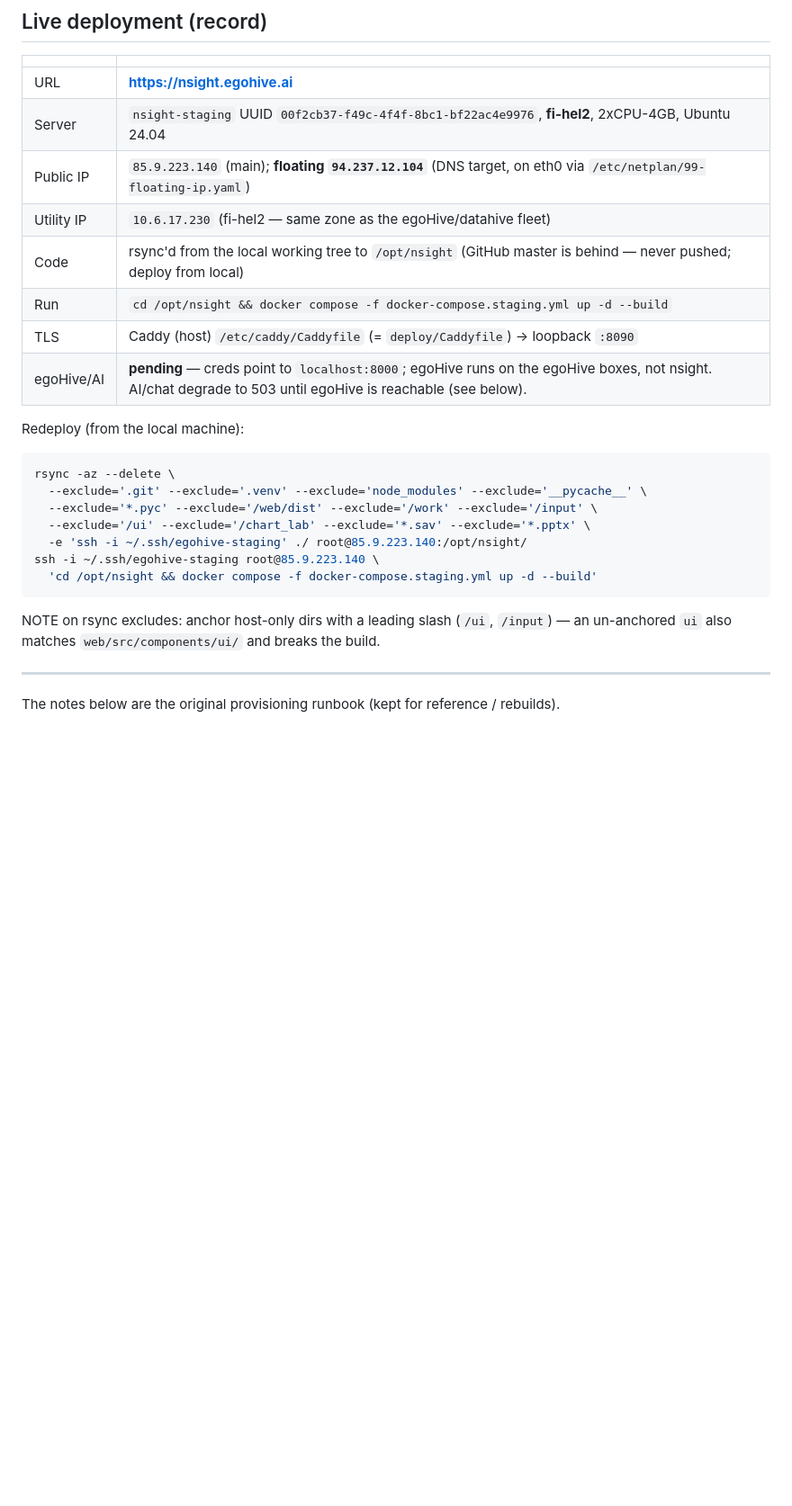
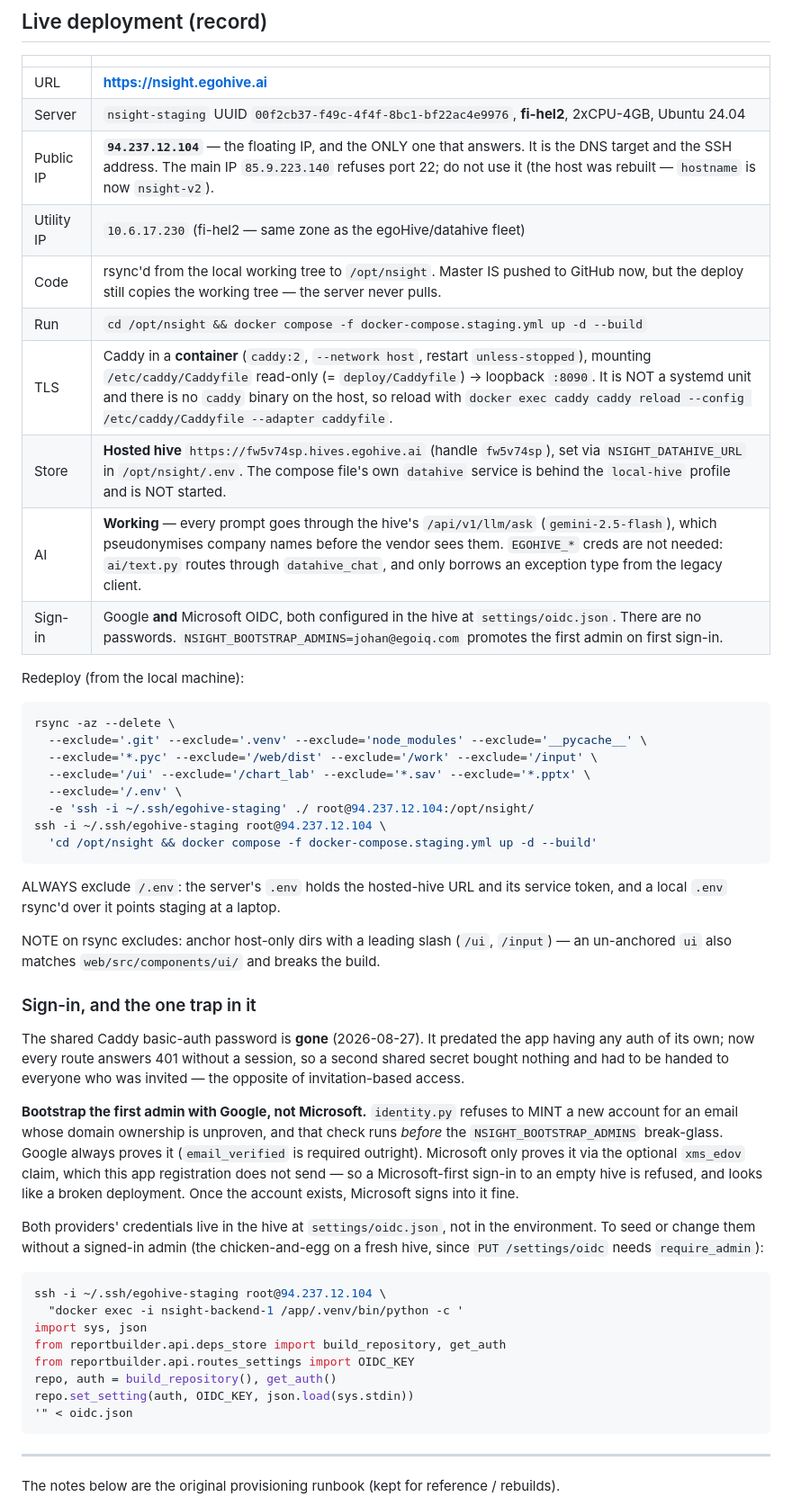
Before and after one commit to egoJohan/nsight-reportgen, a Markdown page: docs/deploy-staging-upcloud.md, the part around the change. Shown at 90% size. GitHub-like rendering; blank space fills up the shorter version.

Commit message:
docs(deploy): correct the staging runbook against the live host
The record sent me to `85.9.223.140`, which refuses port 22 — the host
was rebuilt and only the floating IP answers. Caddy is a container, not
a systemd unit, so the documented `systemctl reload caddy` fails with
"Unit caddy.service not found" and there is no `caddy` binary on the
host to fall back to.

Also records what the deploy now is: a hosted hive rather than the
in-container one, AI working through the hive's masked `llm/ask`, and
both OIDC providers configured — with the trap that Microsoft cannot
bootstrap the FIRST admin, because the unproven-domain check runs before
the break-glass and this app registration sends no `xms_edov`. That
failure looks like a broken deployment rather than a missing claim.

The rsync line gains `--exclude='/.env'`: without it a local .env
overwrites the server's and points staging at a laptop.

Co-Authored-By: Claude Opus 5 (1M context) <noreply@anthropic.com>

````diff
--- a/docs/deploy-staging-upcloud.md
+++ b/docs/deploy-staging-upcloud.md
@@ -8,12 +8,14 @@ Status: **LIVE — https://nsight.egohive.ai** (Let's Encrypt TLS, http→https)
 |---|---|
 | URL | **https://nsight.egohive.ai** |
 | Server | `nsight-staging` UUID `00f2cb37-f49c-4f4f-8bc1-bf22ac4e9976`, **fi-hel2**, 2xCPU-4GB, Ubuntu 24.04 |
-| Public IP | `85.9.223.140` (main); **floating `94.237.12.104`** (DNS target, on eth0 via `/etc/netplan/99-floating-ip.yaml`) |
+| Public IP | **`94.237.12.104`** — the floating IP, and the ONLY one that answers. It is the DNS target and the SSH address. The main IP `85.9.223.140` refuses port 22; do not use it (the host was rebuilt — `hostname` is now `nsight-v2`). |
 | Utility IP | `10.6.17.230` (fi-hel2 — same zone as the egoHive/datahive fleet) |
-| Code | rsync'd from the local working tree to `/opt/nsight` (GitHub master is behind — never pushed; deploy from local) |
+| Code | rsync'd from the local working tree to `/opt/nsight`. Master IS pushed to GitHub now, but the deploy still copies the working tree — the server never pulls. |
 | Run | `cd /opt/nsight && docker compose -f docker-compose.staging.yml up -d --build` |
-| TLS | Caddy (host) `/etc/caddy/Caddyfile` (= `deploy/Caddyfile`) → loopback `:8090` |
-| egoHive/AI | **pending** — creds point to `localhost:8000`; egoHive runs on the egoHive boxes, not nsight. AI/chat degrade to 503 until egoHive is reachable (see below). |
+| TLS | Caddy in a **container** (`caddy:2`, `--network host`, restart `unless-stopped`), mounting `/etc/caddy/Caddyfile` read-only (= `deploy/Caddyfile`) → loopback `:8090`. It is NOT a systemd unit and there is no `caddy` binary on the host, so reload with `docker exec caddy caddy reload --config /etc/caddy/Caddyfile --adapter caddyfile`. |
+| Store | **Hosted hive** `https://fw5v74sp.hives.egohive.ai` (handle `fw5v74sp`), set via `NSIGHT_DATAHIVE_URL` in `/opt/nsight/.env`. The compose file's own `datahive` service is behind the `local-hive` profile and is NOT started. |
+| AI | **Working** — every prompt goes through the hive's `/api/v1/llm/ask` (`gemini-2.5-flash`), which pseudonymises company names before the vendor sees them. `EGOHIVE_*` creds are not needed: `ai/text.py` routes through `datahive_chat`, and only borrows an exception type from the legacy client. |
+| Sign-in | Google **and** Microsoft OIDC, both configured in the hive at `settings/oidc.json`. There are no passwords. `NSIGHT_BOOTSTRAP_ADMINS=johan@egoiq.com` promotes the first admin on first sign-in. |
 
 Redeploy (from the local machine):
 ```bash
@@ -21,12 +23,46 @@ rsync -az --delete \
   --exclude='.git' --exclude='.venv' --exclude='node_modules' --exclude='__pycache__' \
   --exclude='*.pyc' --exclude='/web/dist' --exclude='/work' --exclude='/input' \
   --exclude='/ui' --exclude='/chart_lab' --exclude='*.sav' --exclude='*.pptx' \
-  -e 'ssh -i ~/.ssh/egohive-staging' ./ root@85.9.223.140:/opt/nsight/
-ssh -i ~/.ssh/egohive-staging root@85.9.223.140 \
+  --exclude='/.env' \
+  -e 'ssh -i ~/.ssh/egohive-staging' ./ root@94.237.12.104:/opt/nsight/
+ssh -i ~/.ssh/egohive-staging root@94.237.12.104 \
   'cd /opt/nsight && docker compose -f docker-compose.staging.yml up -d --build'
 ```
+ALWAYS exclude `/.env`: the server's `.env` holds the hosted-hive URL and its
+service token, and a local `.env` rsync'd over it points staging at a laptop.
+
 NOTE on rsync excludes: anchor host-only dirs with a leading slash (`/ui`, `/input`)
 — an un-anchored `ui` also matches `web/src/components/ui/` and breaks the build.
+
+### Sign-in, and the one trap in it
+
+The shared Caddy basic-auth password is **gone** (2026-08-27). It predated the
+app having any auth of its own; now every route answers 401 without a session,
+so a second shared secret bought nothing and had to be handed to everyone who
+was invited — the opposite of invitation-based access.
+
+**Bootstrap the first admin with Google, not Microsoft.** `identity.py` refuses
+to MINT a new account for an email whose domain ownership is unproven, and that
+check runs *before* the `NSIGHT_BOOTSTRAP_ADMINS` break-glass. Google always
+proves it (`email_verified` is required outright). Microsoft only proves it via
+the optional `xms_edov` claim, which this app registration does not send — so a
+Microsoft-first sign-in to an empty hive is refused, and looks like a broken
+deployment. Once the account exists, Microsoft signs into it fine.
+
+Both providers' credentials live in the hive at `settings/oidc.json`, not in the
+environment. To seed or change them without a signed-in admin (the chicken-and-egg
+on a fresh hive, since `PUT /settings/oidc` needs `require_admin`):
+
+```bash
+ssh -i ~/.ssh/egohive-staging root@94.237.12.104 \
+  "docker exec -i nsight-backend-1 /app/.venv/bin/python -c '
+import sys, json
+from reportbuilder.api.deps_store import build_repository, get_auth
+from reportbuilder.api.routes_settings import OIDC_KEY
+repo, auth = build_repository(), get_auth()
+repo.set_setting(auth, OIDC_KEY, json.load(sys.stdin))
+'" < oidc.json
+```
 
 ---
 
````
